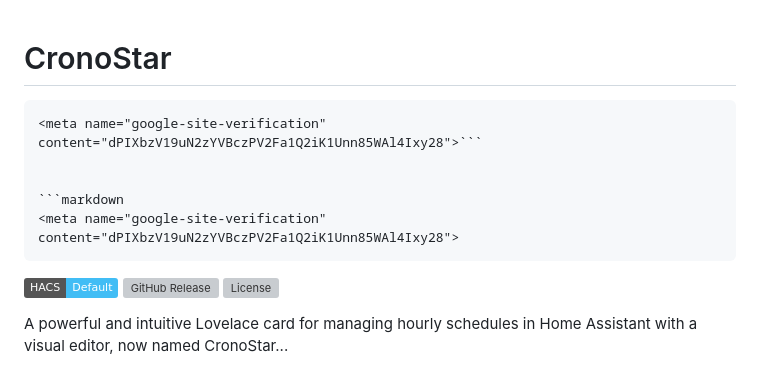
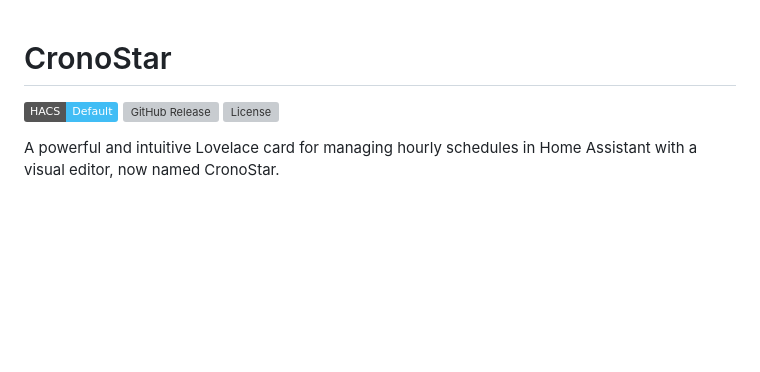
Before and after one commit to FoliniC/cronostar-card, a Markdown page: README.md, the part around the change printed below. Drawn GitHub-style; badges without logos; blank space fills up the shorter version; grey boxes are pictures that could not be loaded.

````diff
--- a/README.md
+++ b/README.md
@@ -1,24 +1,10 @@
 # CronoStar
-<!-- <meta name="google-site-verification" content="dPIXbzV19uN2zYVBczPV2Fa1Q2iK1Unn85WAl4Ixy28">
-&#60;meta name=&#34;google-site-verification&#34; content=&#34;dPIXbzV19uN2zYVBczPV2Fa1Q2iK1Unn85WAl4Ixy28&#34;&#62;
-< meta name="google-site-verification" content="dPIXbzV19uN2zYVBczPV2Fa1Q2iK1Unn85WAl4Ixy28" >
-`<meta name="google-site-verification" content="dPIXbzV19uN2zYVBczPV2Fa1Q2iK1Unn85WAl4Ixy28">`
-
--->
-```html
-<meta name="google-site-verification" content="dPIXbzV19uN2zYVBczPV2Fa1Q2iK1Unn85WAl4Ixy28">```
-
-
-```markdown
-<‍meta name="google-site-verification" content="dPIXbzV19uN2zYVBczPV2Fa1Q2iK1Unn85WAl4Ixy28">
-```
-
 
 [![hacs_badge](https://img.shields.io/badge/HACS-Default-41BDF5.svg)](https://github.com/hacs/integration)
 [![GitHub Release](https://img.shields.io/github/release/FoliniC/cronostar-card.svg)](https://github.com/FoliniC/cronostar-card/releases)
 [![License](https://img.shields.io/github/license/FoliniC/cronostar-card.svg)](LICENSE)
 
-A powerful and intuitive Lovelace card for managing hourly schedules in Home Assistant with a visual editor, now named CronoStar...
+A powerful and intuitive Lovelace card for managing hourly schedules in Home Assistant with a visual editor, now named CronoStar.
 
 ![CronoStar](docs/images/screenshot.png)
 
````
Also changed, not shown: other parts of README.md (+0 -2 lines).
